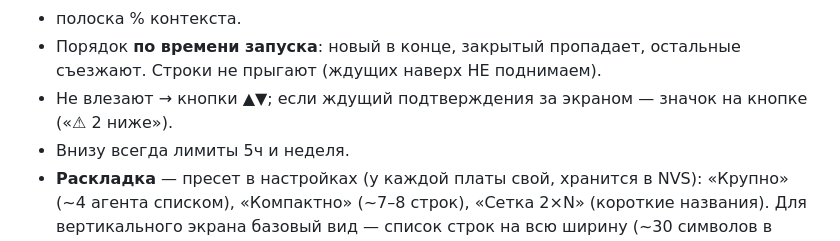
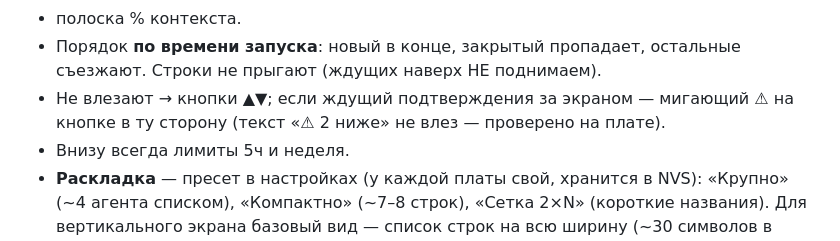
Before and after one commit to sethan8r/agent-display, a Markdown page: CLAUDE.md, the part around the change. GitHub-like rendering.

```diff
--- a/CLAUDE.md
+++ b/CLAUDE.md
@@ -168,7 +168,7 @@ IDEA/PhpStorm — Claude Code там тот же CLI, хуки работают
 - полоска % контекста.
 - Порядок **по времени запуска**: новый в конце, закрытый пропадает, остальные съезжают. Строки не прыгают
   (ждущих наверх НЕ поднимаем).
-- Не влезают → кнопки ▲▼; если ждущий подтверждения за экраном — значок на кнопке («⚠ 2 ниже»).
+- Не влезают → кнопки ▲▼; если ждущий подтверждения за экраном — мигающий ⚠ на кнопке в ту сторону (текст «⚠ 2 ниже» не влез — проверено на плате).
 - Внизу всегда лимиты 5ч и неделя.
 - **Раскладка** — пресет в настройках (у каждой платы свой, хранится в NVS):
   «Крупно» (~4 агента списком), «Компактно» (~7–8 строк), «Сетка 2×N» (короткие названия).
```
Also changed, not shown: README.md (+3 -3 lines), README.ru.md (+3 -3 lines), docs/img/demo-en.gif, docs/img/demo-ru.gif, docs/img/screens-en.png, docs/img/screens-ru.png, 3 other files.
